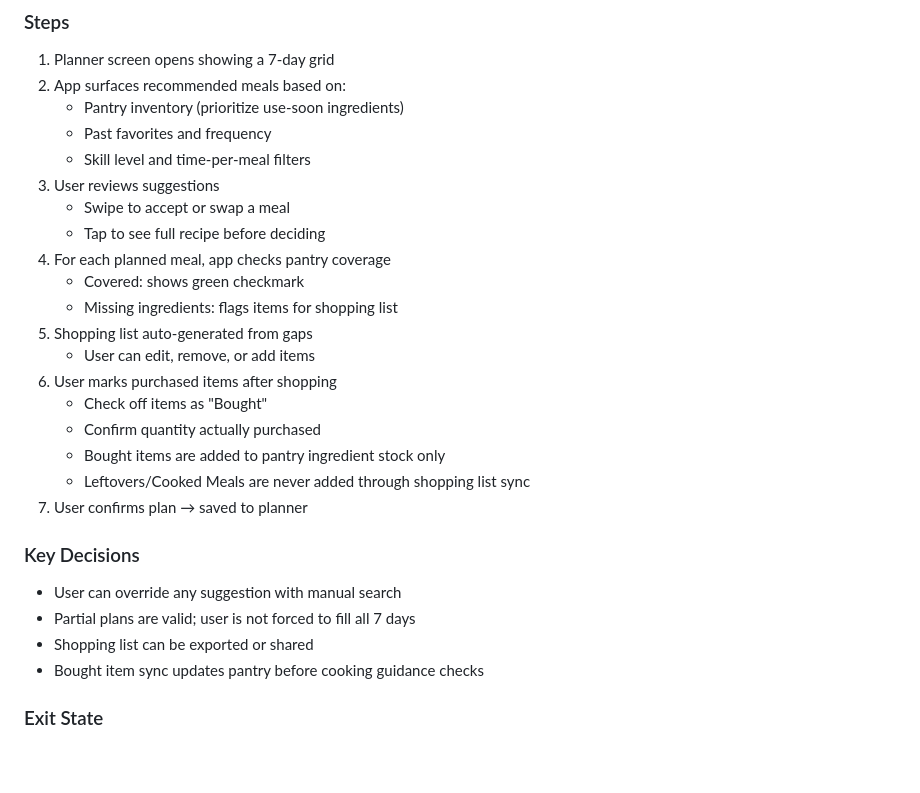
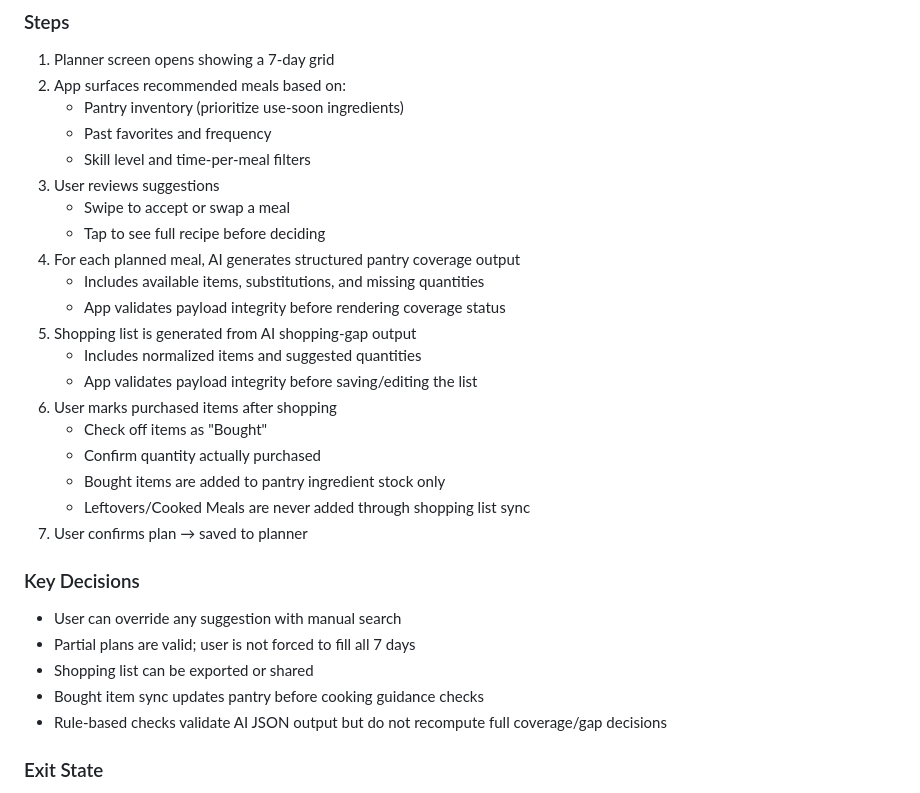
Before and after one commit to vanguard-op/pantry-pilot, a Markdown page: docs/user_flow.md, the part around the change. Drawn GitHub-style; blank space fills up the shorter version.

```diff
--- a/docs/user_flow.md
+++ b/docs/user_flow.md
@@ -52,11 +52,12 @@ User lands on the home dashboard with a partially or fully seeded pantry and opt
 3. User reviews suggestions
    - Swipe to accept or swap a meal
    - Tap to see full recipe before deciding
-4. For each planned meal, app checks pantry coverage
-   - Covered: shows green checkmark
-   - Missing ingredients: flags items for shopping list
-5. Shopping list auto-generated from gaps
-   - User can edit, remove, or add items
+4. For each planned meal, AI generates structured pantry coverage output
+   - Includes available items, substitutions, and missing quantities
+   - App validates payload integrity before rendering coverage status
+5. Shopping list is generated from AI shopping-gap output
+   - Includes normalized items and suggested quantities
+   - App validates payload integrity before saving/editing the list
 6. User marks purchased items after shopping
    - Check off items as "Bought"
    - Confirm quantity actually purchased
@@ -69,6 +70,7 @@ User lands on the home dashboard with a partially or fully seeded pantry and opt
 - Partial plans are valid; user is not forced to fill all 7 days
 - Shopping list can be exported or shared
 - Bought item sync updates pantry before cooking guidance checks
+- Rule-based checks validate AI JSON output but do not recompute full coverage/gap decisions
 
 ### Exit State
 A confirmed weekly meal plan is saved. Missing ingredients are in the shopping list, and bought items can be synced into pantry ingredient stock (not Cooked Meals/leftovers). User returns to the home dashboard with the plan visible.
```
Also changed, not shown: docs/features.md (+7 -2 lines), docs/screens.md (+3 -3 lines).
